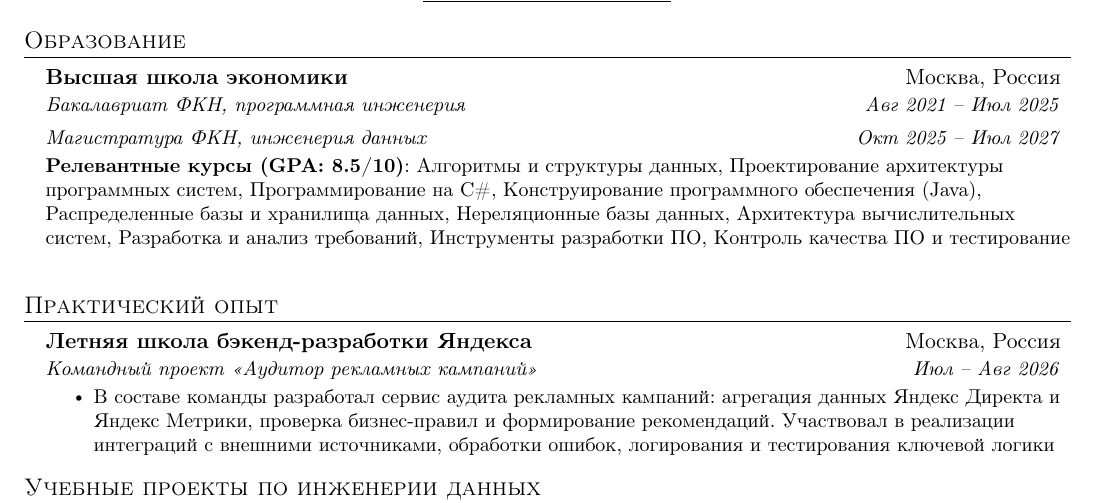
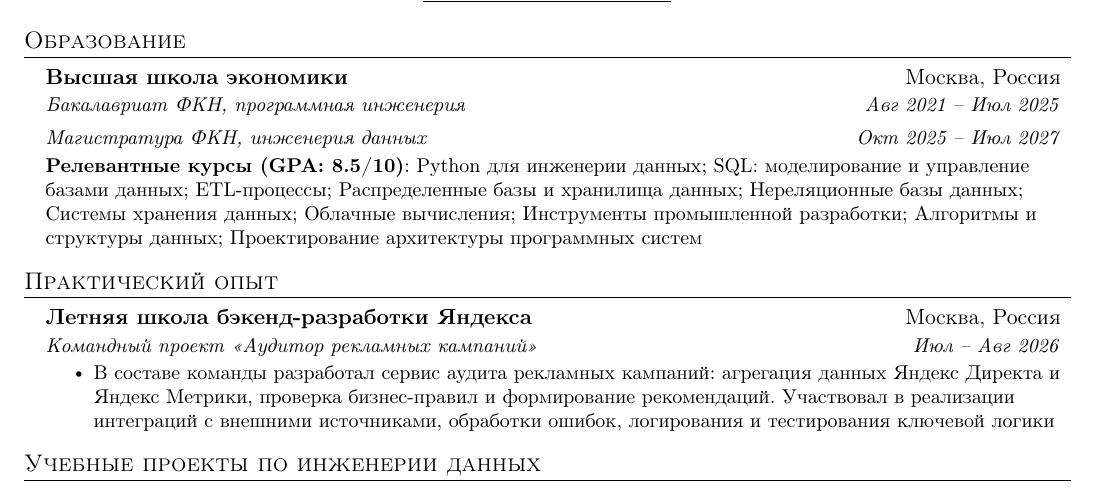
Before and after one commit to lkhorasandzhian/CV, a LaTeX CV (.tex/Data Engineering/CV_Rus_DE.tex): part of the page, cut so that both start at the same text. Compiled offline with pdfLaTeX.

Commit message:
Include Master's courses for DE

```diff
--- a/.tex/Data Engineering/CV_Rus_DE.tex
+++ b/.tex/Data Engineering/CV_Rus_DE.tex
@@ -29,7 +29,7 @@
     \resumeSubSubheading
       {Магистратура ФКН, инженерия данных}{Окт 2025 -- Июл 2027}
     \resumeItem{
-      \textbf{Релевантные курсы (GPA: 8.5/10)}: Алгоритмы и структуры данных, Проектирование архитектуры программных систем, Программирование на C\#, Конструирование программного обеспечения (Java), Распределенные базы и хранилища данных, Нереляционные базы данных, Архитектура вычислительных систем, Разработка и анализ требований, Инструменты разработки ПО, Контроль качества ПО и тестирование
+      \textbf{Релевантные курсы (GPA: 8.5/10)}: Python для инженерии данных; SQL: моделирование и управление базами данных; ETL-процессы; Распределенные базы и хранилища данных; Нереляционные базы данных; Системы хранения данных; Облачные вычисления; Инструменты промышленной разработки; Алгоритмы и структуры данных; Проектирование архитектуры программных систем
     }
   \resumeSubHeadingListEnd
 
```
Also changed, not shown: .pdf/Data Engineering/CV_Rus_DE.pdf.
